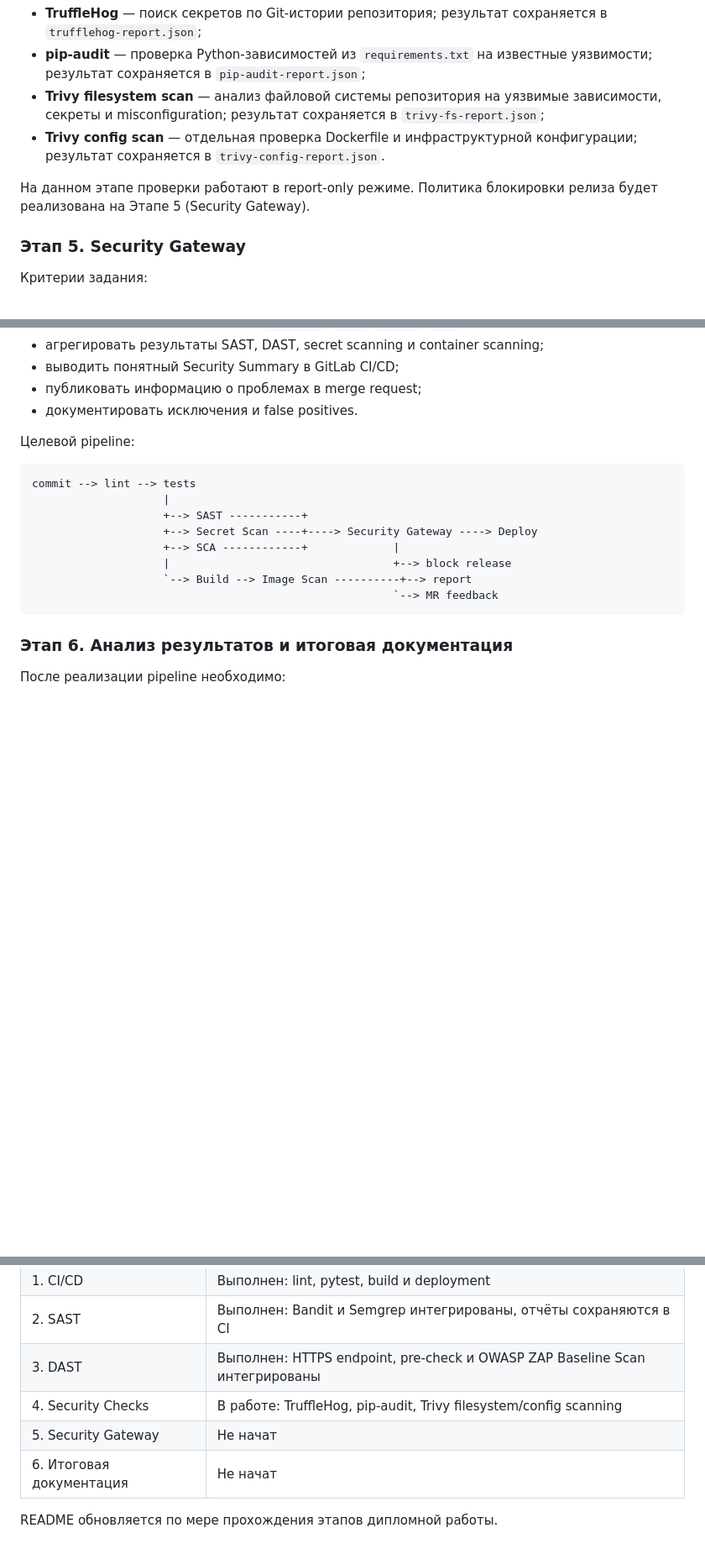
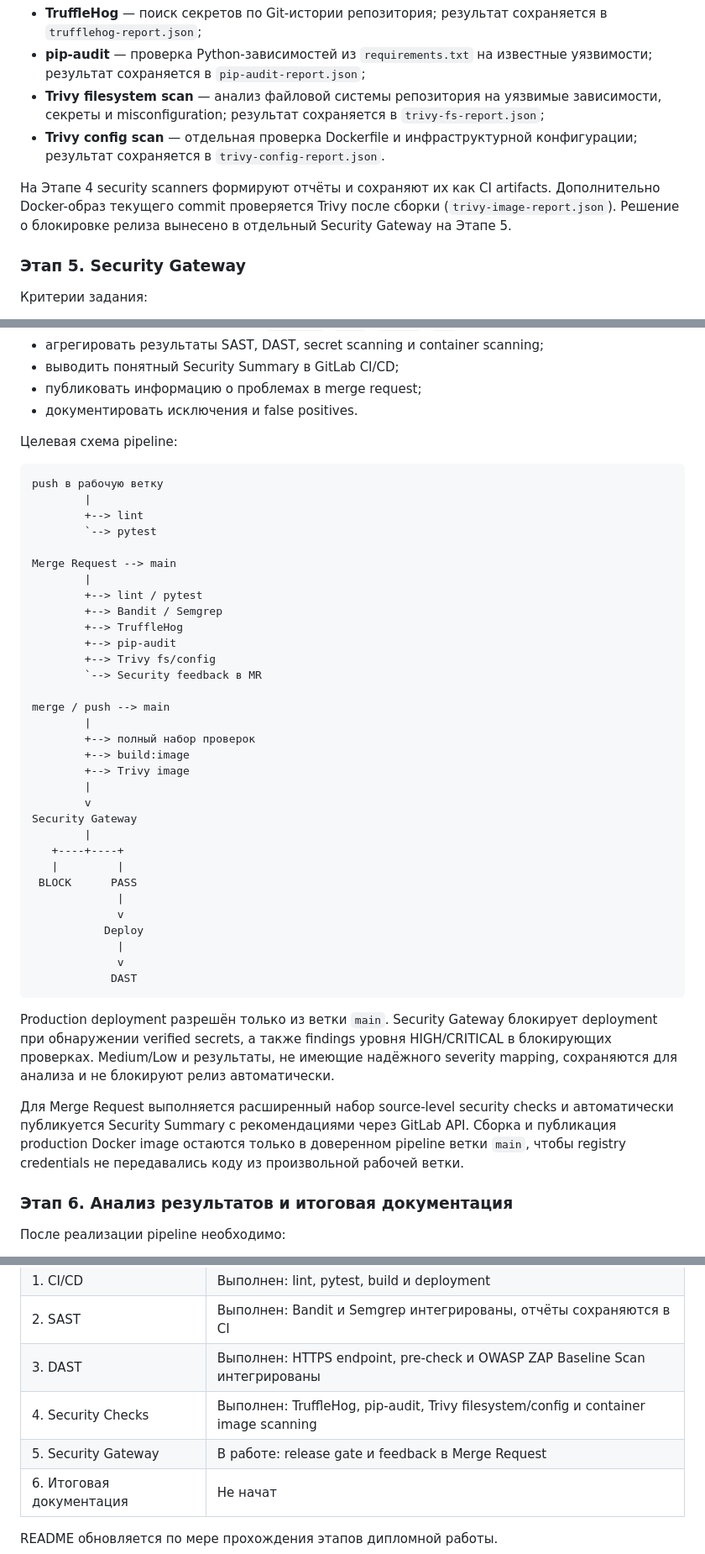
Before and after one commit to sergeMMikh/thrdlabapp-devsecops-diploma, a Markdown page: README.md, 3 parts joined by grey strips. Shown at 84% size. Rendered like a GitHub page; blank space fills up the shorter version.

Commit message:
docs: document security gateway pipeline architecture

````diff
--- a/README.md
+++ b/README.md
@@ -411,7 +411,7 @@ source code
 - **Trivy filesystem scan** — анализ файловой системы репозитория на уязвимые зависимости, секреты и misconfiguration; результат сохраняется в `trivy-fs-report.json`;
 - **Trivy config scan** — отдельная проверка Dockerfile и инфраструктурной конфигурации; результат сохраняется в `trivy-config-report.json`.
 
-На данном этапе проверки работают в report-only режиме. Политика блокировки релиза будет реализована на Этапе 5 (Security Gateway).
+На Этапе 4 security scanners формируют отчёты и сохраняют их как CI artifacts. Дополнительно Docker-образ текущего commit проверяется Trivy после сборки (`trivy-image-report.json`). Решение о блокировке релиза вынесено в отдельный Security Gateway на Этапе 5.
 
 ### Этап 5. Security Gateway
 
@@ -430,18 +430,46 @@ source code
 - публиковать информацию о проблемах в merge request;
 - документировать исключения и false positives.
 
-Целевой pipeline:
+Целевая схема pipeline:
 
 ```text
-commit --> lint --> tests
-                    |
-                    +--> SAST -----------+
-                    +--> Secret Scan ----+----> Security Gateway ----> Deploy
-                    +--> SCA ------------+             |
-                    |                                  +--> block release
-                    `--> Build --> Image Scan ----------+--> report
-                                                       `--> MR feedback
+push в рабочую ветку
+        |
+        +--> lint
+        `--> pytest
+
+Merge Request --> main
+        |
+        +--> lint / pytest
+        +--> Bandit / Semgrep
+        +--> TruffleHog
+        +--> pip-audit
+        +--> Trivy fs/config
+        `--> Security feedback в MR
+
+merge / push --> main
+        |
+        +--> полный набор проверок
+        +--> build:image
+        +--> Trivy image
+        |
+        v
+Security Gateway
+        |
+   +----+----+
+   |         |
+ BLOCK      PASS
+             |
+             v
+           Deploy
+             |
+             v
+            DAST
 ```
+
+Production deployment разрешён только из ветки `main`. Security Gateway блокирует deployment при обнаружении verified secrets, а также findings уровня HIGH/CRITICAL в блокирующих проверках. Medium/Low и результаты, не имеющие надёжного severity mapping, сохраняются для анализа и не блокируют релиз автоматически.
+
+Для Merge Request выполняется расширенный набор source-level security checks и автоматически публикуется Security Summary с рекомендациями через GitLab API. Сборка и публикация production Docker image остаются только в доверенном pipeline ветки `main`, чтобы registry credentials не передавались коду из произвольной рабочей ветки.
 
 ### Этап 6. Анализ результатов и итоговая документация
 
@@ -510,8 +538,8 @@ commit --> lint --> tests
 | 1. CI/CD | Выполнен: lint, pytest, build и deployment |
 | 2. SAST | Выполнен: Bandit и Semgrep интегрированы, отчёты сохраняются в CI |
 | 3. DAST | Выполнен: HTTPS endpoint, pre-check и OWASP ZAP Baseline Scan интегрированы |
-| 4. Security Checks | В работе: TruffleHog, pip-audit, Trivy filesystem/config scanning |
-| 5. Security Gateway | Не начат |
+| 4. Security Checks | Выполнен: TruffleHog, pip-audit, Trivy filesystem/config и container image scanning |
+| 5. Security Gateway | В работе: release gate и feedback в Merge Request |
 | 6. Итоговая документация | Не начат |
 
 README обновляется по мере прохождения этапов дипломной работы.
````
